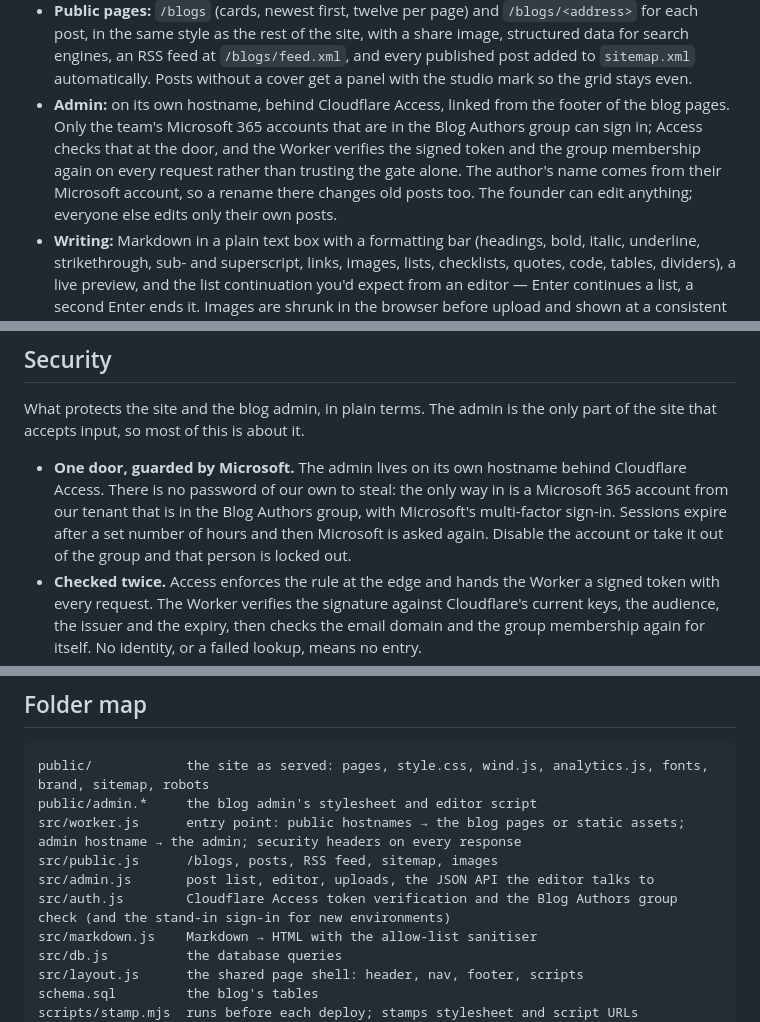
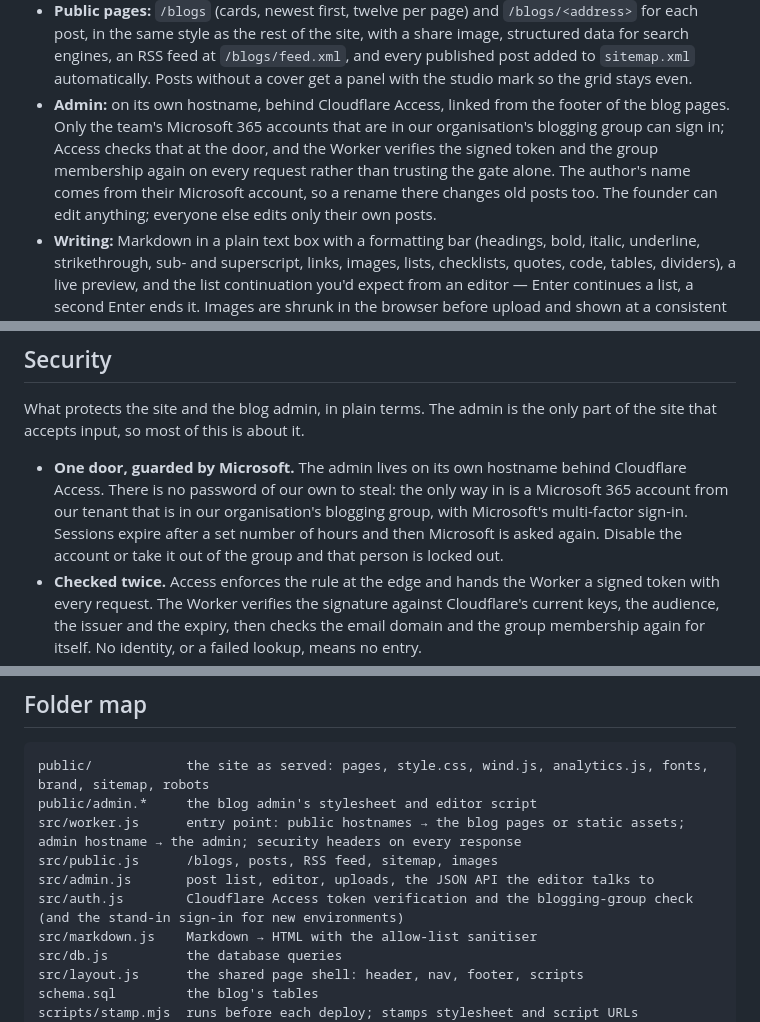
Before and after one commit to Anemos-Interactive-Pvt-Ltd/Anemos-Website, a Markdown page: README.md, 3 parts joined by grey strips. GitHub-like rendering.

Commit message:
README: the blogging group is not named

```diff
--- a/README.md
+++ b/README.md
@@ -95,7 +95,7 @@ The blog is the only dynamic part of the site. It runs in a Cloudflare Worker ([
 
 - **Posts** live in a Cloudflare D1 database ([`schema.sql`](schema.sql)): title, address, summary, Markdown, the rendered HTML, cover image, author, status and dates. Images go into an R2 bucket and are served from `/media/`.
 - **Public pages:** `/blogs` (cards, newest first, twelve per page) and `/blogs/<address>` for each post, in the same style as the rest of the site, with a share image, structured data for search engines, an RSS feed at `/blogs/feed.xml`, and every published post added to `sitemap.xml` automatically. Posts without a cover get a panel with the studio mark so the grid stays even.
-- **Admin:** on its own hostname, behind Cloudflare Access, linked from the footer of the blog pages. Only the team's Microsoft 365 accounts that are in the Blog Authors group can sign in; Access checks that at the door, and the Worker verifies the signed token and the group membership again on every request rather than trusting the gate alone. The author's name comes from their Microsoft account, so a rename there changes old posts too. The founder can edit anything; everyone else edits only their own posts.
+- **Admin:** on its own hostname, behind Cloudflare Access, linked from the footer of the blog pages. Only the team's Microsoft 365 accounts that are in our organisation's blogging group can sign in; Access checks that at the door, and the Worker verifies the signed token and the group membership again on every request rather than trusting the gate alone. The author's name comes from their Microsoft account, so a rename there changes old posts too. The founder can edit anything; everyone else edits only their own posts.
 - **Writing:** Markdown in a plain text box with a formatting bar (headings, bold, italic, underline, strikethrough, sub- and superscript, links, images, lists, checklists, quotes, code, tables, dividers), a live preview, and the list continuation you'd expect from an editor — Enter continues a list, a second Enter ends it. Images are shrunk in the browser before upload and shown at a consistent width in posts, whatever size they were.
 - **Safety:** everything typed is rendered through an allow-list, so a post can never carry scripts or styles onto the site; uploads are checked by their first bytes rather than their name, limited to PNG, JPEG, WebP and GIF under 8 MB, and served as exactly that type; the editor's requests carry a header the API insists on; every create, publish, unpublish, delete and upload is recorded with who did it and when; each environment (live and test) has its own database and bucket.
 - **Search engines:** publishing a post pings IndexNow, so Bing and the engines that share its index pick it up within hours.
@@ -181,7 +181,7 @@ How it is laid out:
 
 What protects the site and the blog admin, in plain terms. The admin is the only part of the site that accepts input, so most of this is about it.
 
-- **One door, guarded by Microsoft.** The admin lives on its own hostname behind Cloudflare Access. There is no password of our own to steal: the only way in is a Microsoft 365 account from our tenant that is in the Blog Authors group, with Microsoft's multi-factor sign-in. Sessions expire after a set number of hours and then Microsoft is asked again. Disable the account or take it out of the group and that person is locked out.
+- **One door, guarded by Microsoft.** The admin lives on its own hostname behind Cloudflare Access. There is no password of our own to steal: the only way in is a Microsoft 365 account from our tenant that is in our organisation's blogging group, with Microsoft's multi-factor sign-in. Sessions expire after a set number of hours and then Microsoft is asked again. Disable the account or take it out of the group and that person is locked out.
 - **Checked twice.** Access enforces the rule at the edge and hands the Worker a signed token with every request. The Worker verifies the signature against Cloudflare's current keys, the audience, the issuer and the expiry, then checks the email domain and the group membership again for itself. No identity, or a failed lookup, means no entry.
 - **Roles.** One account may edit any post; everyone else may edit only their own. The public hostnames answer 404 for every admin and API path, so the admin is not reachable from the site's own address at all.
 - **The API is picky.** Every request from the editor carries a custom header the API insists on, and the site grants no cross-origin permissions, so another website cannot make a signed-in browser call the API on the visitor's behalf. Bodies must be JSON objects; anything else is answered with 400.
@@ -224,7 +224,7 @@ public/admin.*     the blog admin's stylesheet and editor script
 src/worker.js      entry point: public hostnames → the blog pages or static assets; admin hostname → the admin; security headers on every response
 src/public.js      /blogs, posts, RSS feed, sitemap, images
 src/admin.js       post list, editor, uploads, the JSON API the editor talks to
-src/auth.js        Cloudflare Access token verification and the Blog Authors group check (and the stand-in sign-in for new environments)
+src/auth.js        Cloudflare Access token verification and the blogging-group check (and the stand-in sign-in for new environments)
 src/markdown.js    Markdown → HTML with the allow-list sanitiser
 src/db.js          the database queries
 src/layout.js      the shared page shell: header, nav, footer, scripts
```
